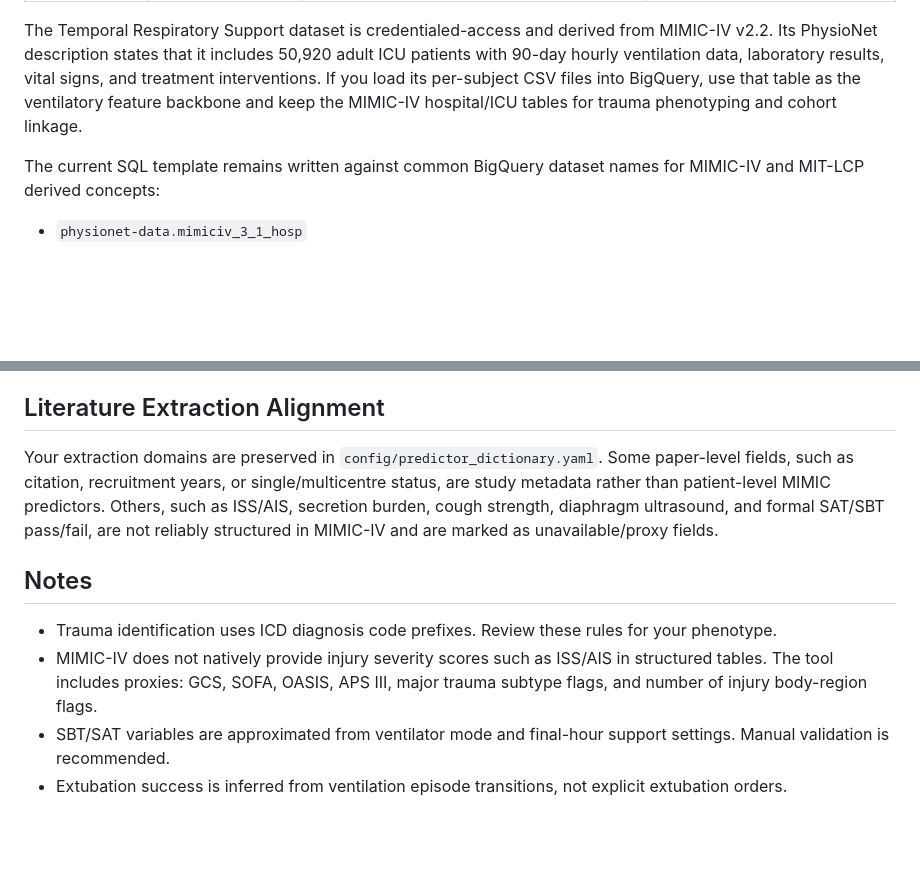
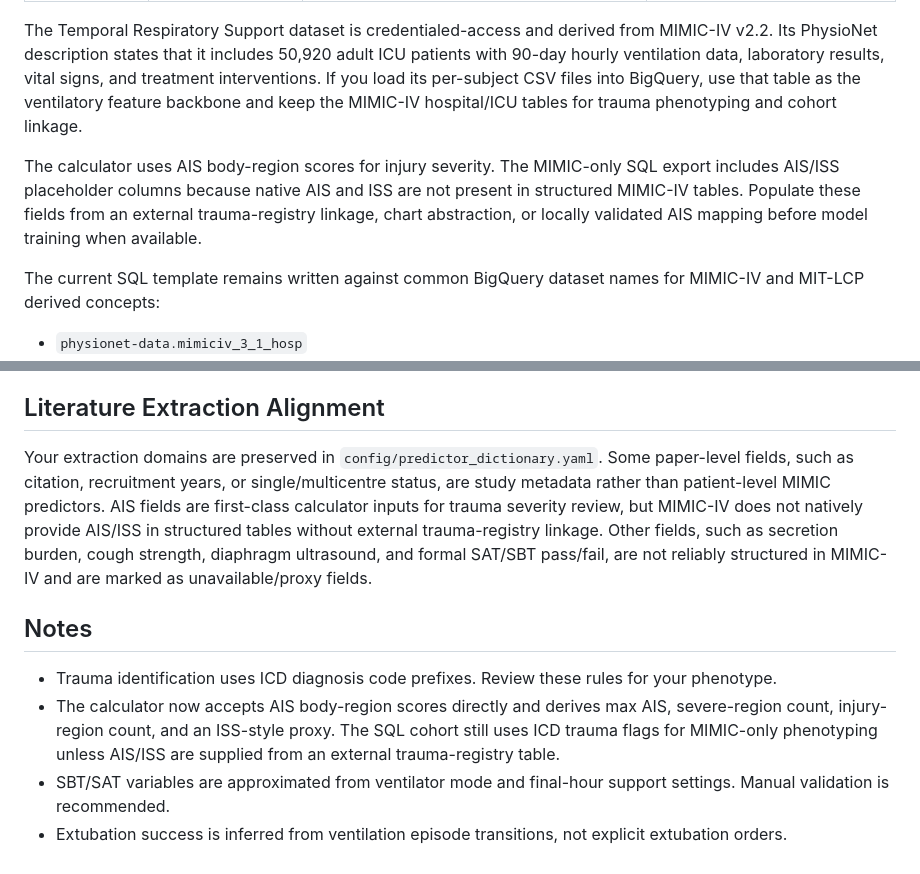
Before and after one commit to mitflyboy13/mimic-iv-trauma-ventilation-risk-calculator, a Markdown page: README.md, 2 parts joined by grey strips. GitHub-like rendering; blank space fills up the shorter version.

Commit message:
Document AIS injury severity inputs

```diff
--- a/README.md
+++ b/README.md
@@ -32,6 +32,8 @@ The ICU ventilatory data source should preferentially point to the PhysioNet cre
 | Fallback concept source | MIT-LCP mimic-code | https://github.com/MIT-LCP/mimic-code | Rebuild ventilation, ventilator-setting, blood-gas, GCS, SOFA, and demographics concepts when the temporal respiratory-support derivative is not loaded locally. |
 
 The Temporal Respiratory Support dataset is credentialed-access and derived from MIMIC-IV v2.2. Its PhysioNet description states that it includes 50,920 adult ICU patients with 90-day hourly ventilation data, laboratory results, vital signs, and treatment interventions. If you load its per-subject CSV files into BigQuery, use that table as the ventilatory feature backbone and keep the MIMIC-IV hospital/ICU tables for trauma phenotyping and cohort linkage.
+
+The calculator uses AIS body-region scores for injury severity. The MIMIC-only SQL export includes AIS/ISS placeholder columns because native AIS and ISS are not present in structured MIMIC-IV tables. Populate these fields from an external trauma-registry linkage, chart abstraction, or locally validated AIS mapping before model training when available.
 
 The current SQL template remains written against common BigQuery dataset names for MIMIC-IV and MIT-LCP derived concepts:
 
@@ -137,11 +139,11 @@ See `DEPLOYMENT.md`. The short version: GitHub is appropriate for the public sou
 
 ## Literature Extraction Alignment
 
-Your extraction domains are preserved in `config/predictor_dictionary.yaml`. Some paper-level fields, such as citation, recruitment years, or single/multicentre status, are study metadata rather than patient-level MIMIC predictors. Others, such as ISS/AIS, secretion burden, cough strength, diaphragm ultrasound, and formal SAT/SBT pass/fail, are not reliably structured in MIMIC-IV and are marked as unavailable/proxy fields.
+Your extraction domains are preserved in `config/predictor_dictionary.yaml`. Some paper-level fields, such as citation, recruitment years, or single/multicentre status, are study metadata rather than patient-level MIMIC predictors. AIS fields are first-class calculator inputs for trauma severity review, but MIMIC-IV does not natively provide AIS/ISS in structured tables without external trauma-registry linkage. Other fields, such as secretion burden, cough strength, diaphragm ultrasound, and formal SAT/SBT pass/fail, are not reliably structured in MIMIC-IV and are marked as unavailable/proxy fields.
 
 ## Notes
 
 - Trauma identification uses ICD diagnosis code prefixes. Review these rules for your phenotype.
-- MIMIC-IV does not natively provide injury severity scores such as ISS/AIS in structured tables. The tool includes proxies: GCS, SOFA, OASIS, APS III, major trauma subtype flags, and number of injury body-region flags.
+- The calculator now accepts AIS body-region scores directly and derives max AIS, severe-region count, injury-region count, and an ISS-style proxy. The SQL cohort still uses ICD trauma flags for MIMIC-only phenotyping unless AIS/ISS are supplied from an external trauma-registry table.
 - SBT/SAT variables are approximated from ventilator mode and final-hour support settings. Manual validation is recommended.
 - Extubation success is inferred from ventilation episode transitions, not explicit extubation orders.
```
